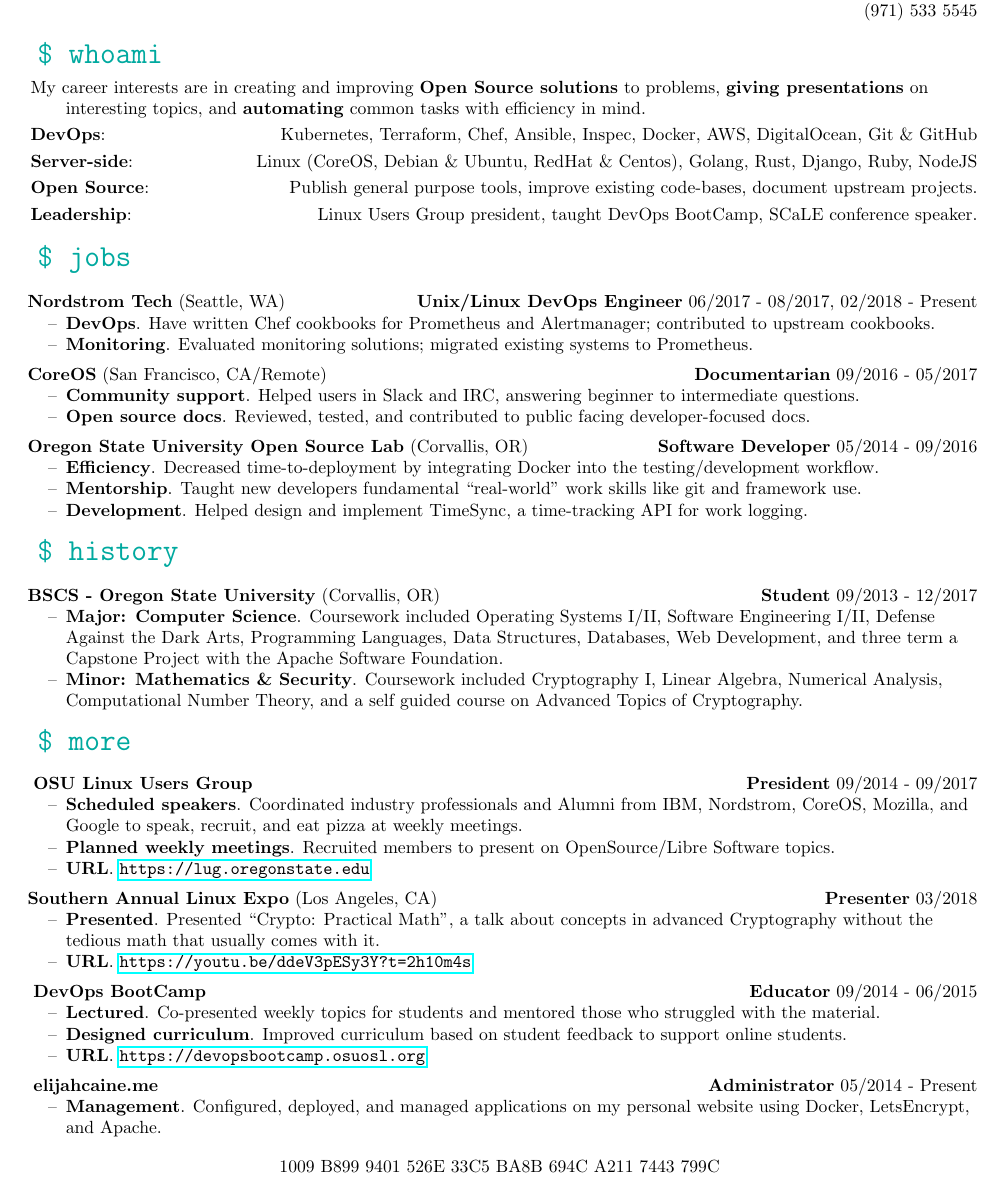
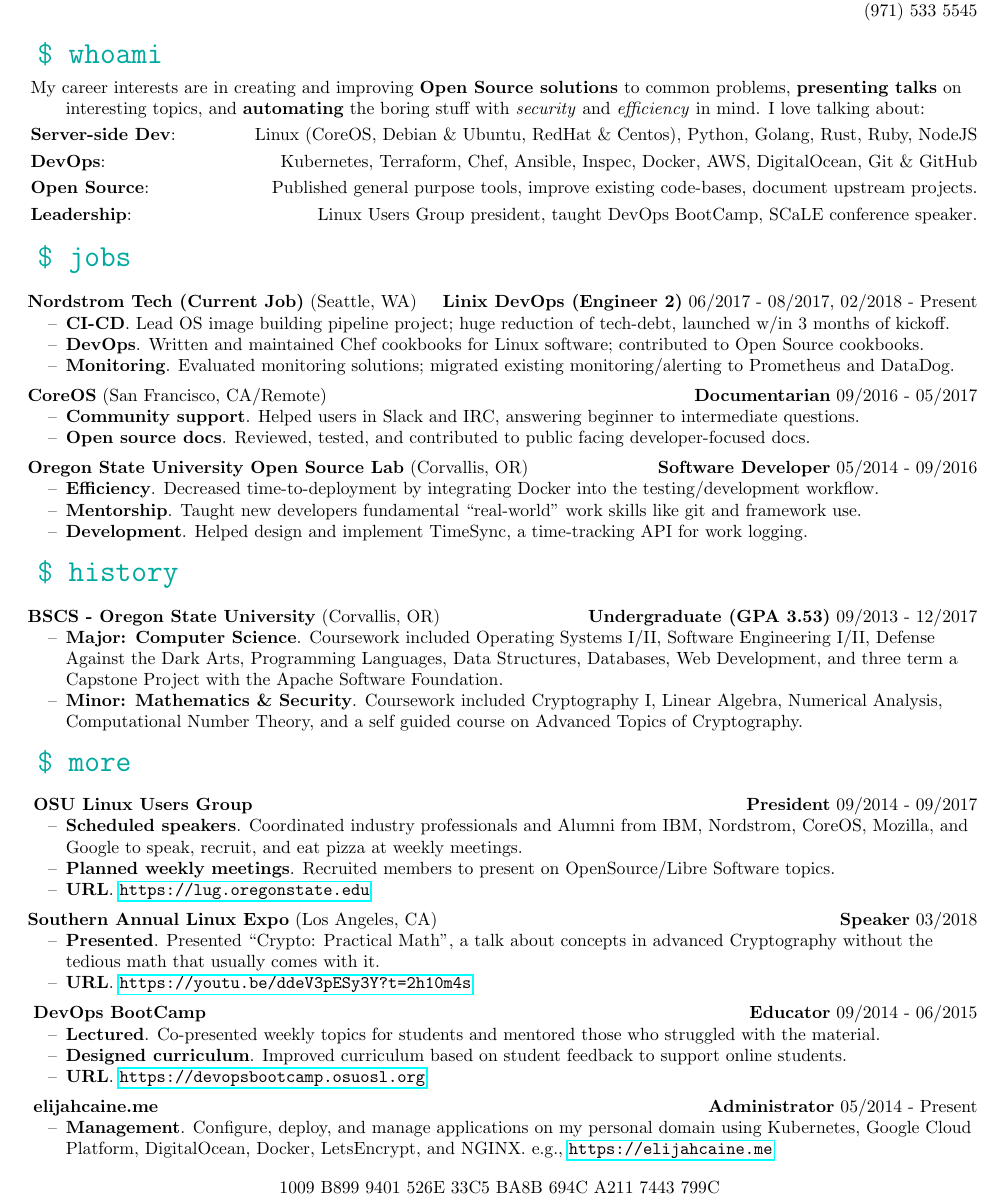
Before and after one commit to pop/resume, a LaTeX CV (resume.tex): part of the page, cut so that both start at the same text. Compiled offline with pdfLaTeX.

Commit message:
Slight update to the resume, included GPA.

```diff
--- a/resume.tex
+++ b/resume.tex
@@ -27,19 +27,20 @@
 \skill{\$ whoami}
 
 \begin{description}
-  \item My career interests are in creating and improving \textbf{Open Source solutions} to problems, \textbf{giving presentations} on interesting topics, and \textbf{automating} common tasks with efficiency in mind.
+  \item My career interests are in creating and improving \textbf{Open Source solutions} to common problems, \textbf{presenting talks} on interesting topics, and \textbf{automating} the boring stuff with \textit{security} and \textit{efficiency} in mind. I love talking about:
+  \item \overview{Server-side Dev}{Linux (CoreOS, Debian \& Ubuntu, RedHat \& Centos), Python, Golang, Rust, Ruby, NodeJS}
   \item \overview{DevOps}{Kubernetes, Terraform, Chef, Ansible, Inspec, Docker, AWS, DigitalOcean, Git \& GitHub}
-  \item \overview{Server-side}{Linux (CoreOS, Debian \& Ubuntu, RedHat \& Centos), Golang, Rust, Django, Ruby, NodeJS}
-  \item \overview{Open Source}{Publish general purpose tools, improve existing code-bases, document upstream projects.}
+  \item \overview{Open Source}{Published general purpose tools, improve existing code-bases, document upstream projects.}
   \item \overview{Leadership}{Linux Users Group president, taught DevOps BootCamp, SCaLE conference speaker.}
 \end{description}
 
 % Emplolyment history
 \skill{\$ jobs}
-\subskill{Nordstrom Tech}{Seattle, WA}{Unix/Linux DevOps Engineer}{06/2017 - 08/2017, 02/2018 - Present}{
+\subskill{Nordstrom Tech (Current Job)}{Seattle, WA}{Linix DevOps (Engineer 2)}{06/2017 - 08/2017, 02/2018 - Present}{
   \begin{itemize}
-    \skitem{DevOps}{Have written Chef cookbooks for Prometheus and Alertmanager; contributed to upstream cookbooks.}
-    \skitem{Monitoring}{Evaluated monitoring solutions; migrated existing systems to Prometheus.}
+    \skitem{CI-CD}{Lead OS image building pipeline project; huge reduction of tech-debt, launched w/in 3 months of kickoff.}
+    \skitem{DevOps}{Written and maintained Chef cookbooks for Linux software; contributed to Open Source cookbooks.}
+    \skitem{Monitoring}{Evaluated monitoring solutions; migrated existing monitoring/alerting to Prometheus and DataDog.}
   \end{itemize}
 }
 
@@ -60,7 +61,7 @@
 
 % Education history
 \skill{\$ history}
-\subskill{BSCS - Oregon State University}{Corvallis, OR}{Student}{09/2013 - 12/2017}{
+\subskill{BSCS - Oregon State University}{Corvallis, OR}{Undergraduate (GPA 3.53)}{09/2013 - 12/2017}{
   \begin{itemize}
     \skitem{Major: Computer Science}{Coursework included Operating Systems I/II, Software Engineering I/II, Defense Against the Dark Arts, Programming Languages, Data Structures, Databases, Web Development, and three term a Capstone Project with the Apache Software Foundation.}
     \skitem{Minor: Mathematics \& Security}{Coursework included Cryptography I,  Linear Algebra, Numerical Analysis, Computational Number Theory, and a self guided course on Advanced Topics of Cryptography.}
@@ -76,7 +77,7 @@
   \end{itemize}
 }
 
-\subskill{Southern Annual Linux Expo}{Los Angeles, CA}{Presenter}{03/2018}{
+\subskill{Southern Annual Linux Expo}{Los Angeles, CA}{Speaker}{03/2018}{
   \begin{itemize}
     \skitem{Presented}{Presented ``Crypto: Practical Math'', a talk about concepts in advanced Cryptography without the tedious math that usually comes with it.}
     \skitem{URL}{\url{https://youtu.be/ddeV3pESy3Y?t=2h10m4s}}
@@ -93,7 +94,7 @@
 
 \subskill{elijahcaine.me}{}{Administrator}{05/2014 - Present}{
   \begin{itemize}
-    \skitem{Management}{Configured, deployed, and managed applications on my personal website using Docker, LetsEncrypt, and Apache.}
+    \skitem{Management}{Configure, deploy, and manage applications on my personal domain using Kubernetes, Google Cloud Platform, DigitalOcean, Docker, LetsEncrypt, and NGINX. e.g., \url{https://elijahcaine.me}}
   \end{itemize}
 }
 
```
Also changed, not shown: Elijah Caine M. Voigt resume.pdf, Elijah Caine McDade Voigt resume.pdf, resume.pdf.
